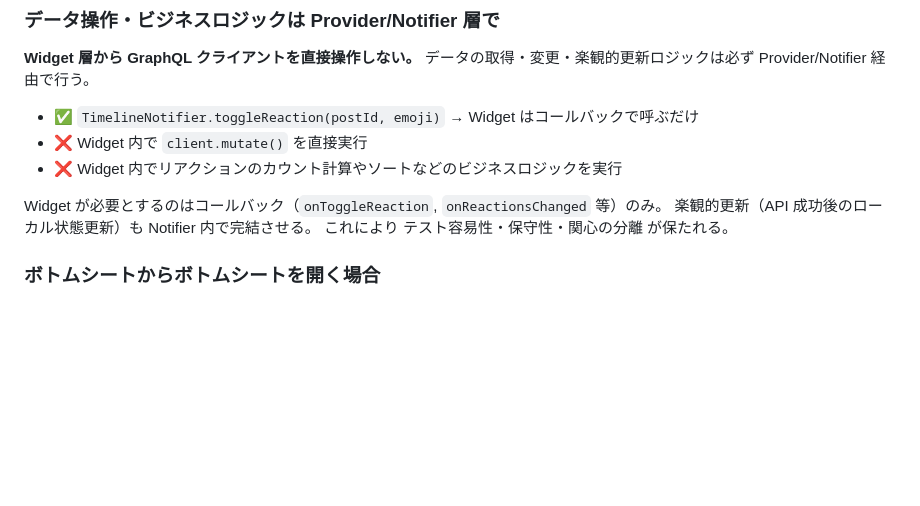
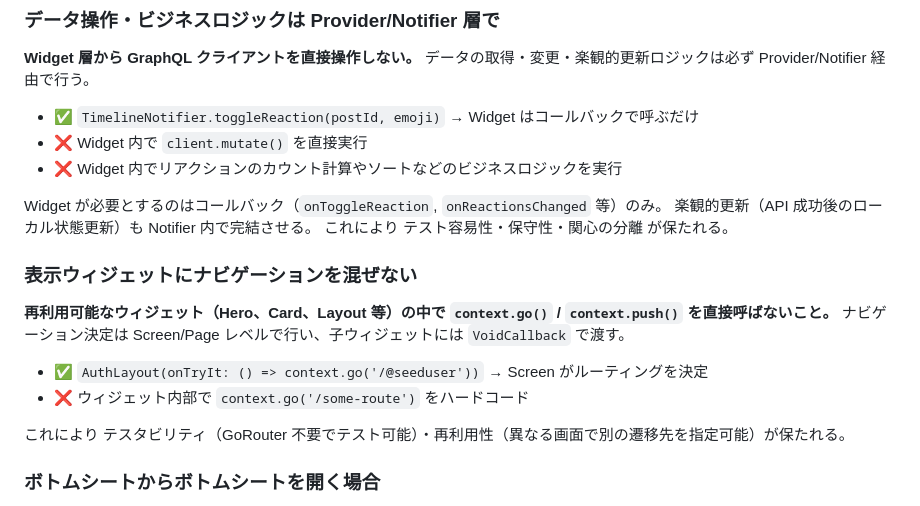
Before and after one commit to circularuins/gleisner, a Markdown page: .claude/rules/frontend-implementation.md, the part around the change. Rendered like a GitHub page; blank space fills up the shorter version.

Commit message:
Add navigation separation rule to frontend implementation guide
Retrospective from #55: widgets should not call context.go() directly.
Navigation decisions belong at the Screen/Page level, passed down as
VoidCallback. This was flagged twice in review (GleisnerHero, AuthLayout).

Co-Authored-By: Claude Opus 4.6 (1M context) <noreply@anthropic.com>

```diff
--- a/.claude/rules/frontend-implementation.md
+++ b/.claude/rules/frontend-implementation.md
@@ -19,6 +19,15 @@
 Widget が必要とするのはコールバック（`onToggleReaction`, `onReactionsChanged` 等）のみ。
 楽観的更新（API 成功後のローカル状態更新）も Notifier 内で完結させる。
 これにより テスト容易性・保守性・関心の分離 が保たれる。
+
+### 表示ウィジェットにナビゲーションを混ぜない
+
+**再利用可能なウィジェット（Hero、Card、Layout 等）の中で `context.go()` / `context.push()` を直接呼ばないこと。** ナビゲーション決定は Screen/Page レベルで行い、子ウィジェットには `VoidCallback` で渡す。
+
+- ✅ `AuthLayout(onTryIt: () => context.go('/@seeduser'))` → Screen がルーティングを決定
+- ❌ ウィジェット内部で `context.go('/some-route')` をハードコード
+
+これにより テスタビリティ（GoRouter 不要でテスト可能）・再利用性（異なる画面で別の遷移先を指定可能）が保たれる。
 
 ### ボトムシートからボトムシートを開く場合
 
```
